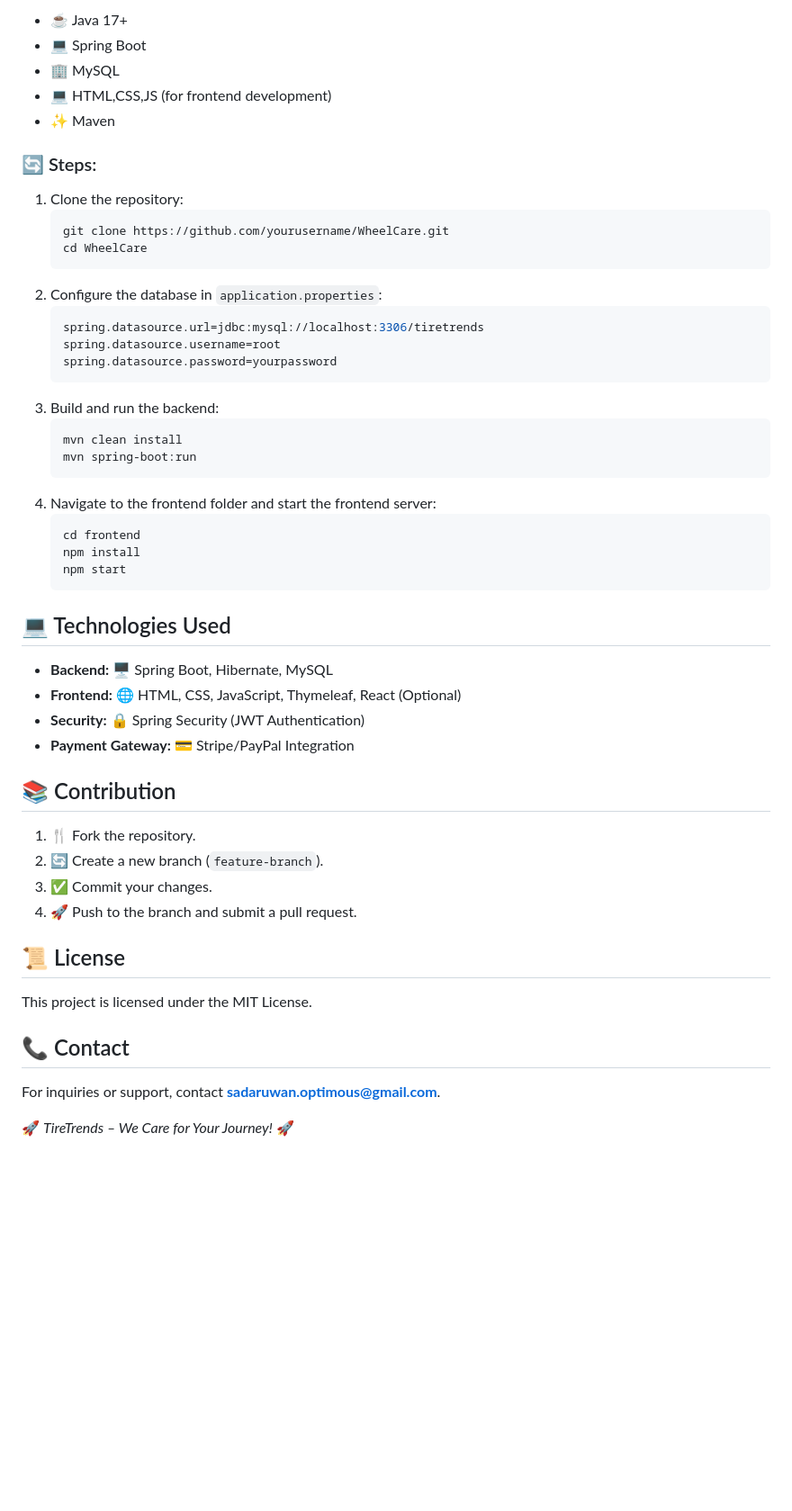
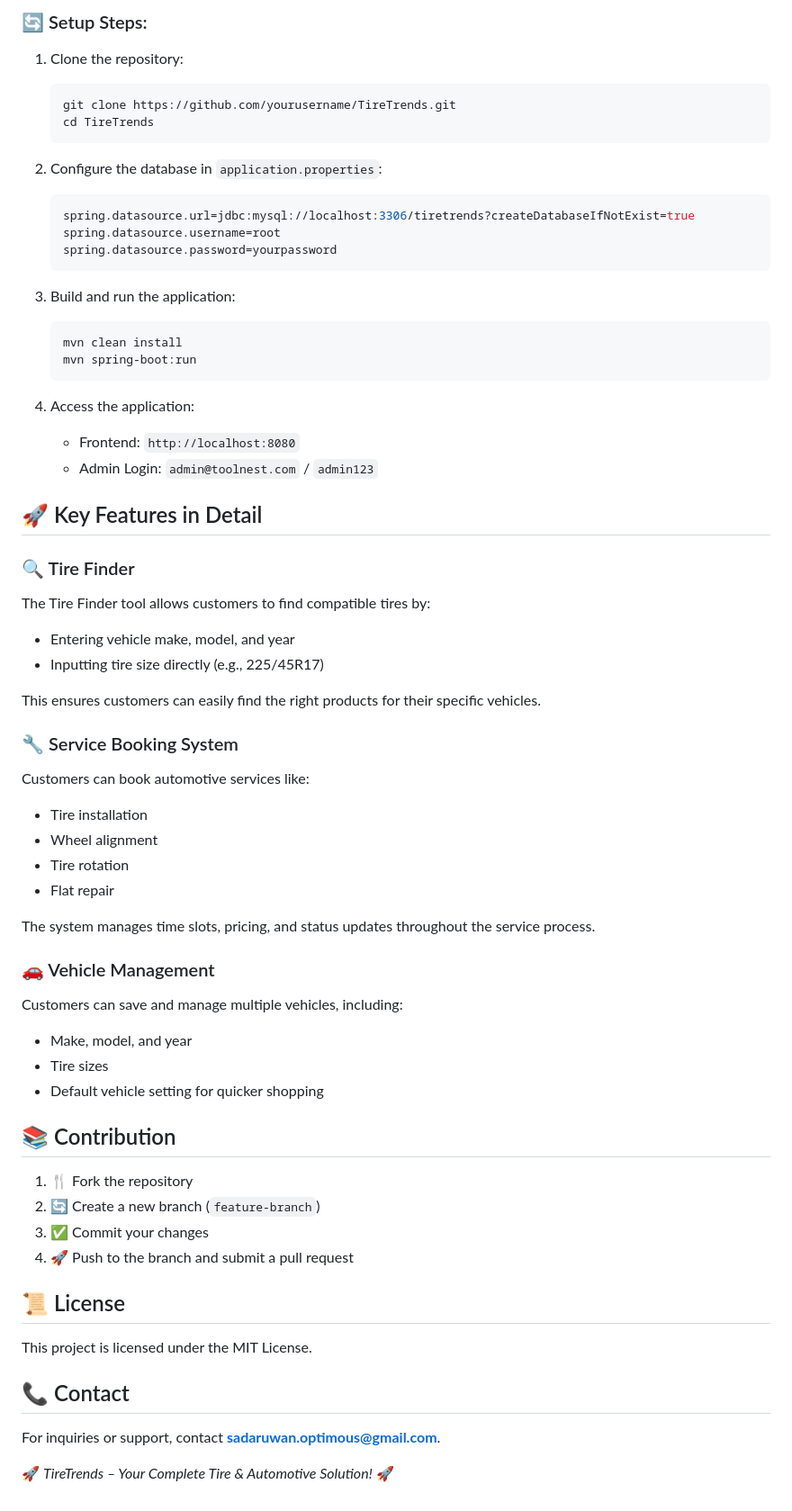
Before and after one commit to orion343dream/TireTrends-Vertex-We-Care-Your-Journey, a Markdown page: README.md, the part around one of its changes. Shown at 90% size. Drawn GitHub-style; blank space fills up the shorter version.

````diff
--- a/README.md
+++ b/README.md
@@ -30,55 +67,62 @@ The **tiretrends Web App** is an all-in-one platform designed to enhance 🚗 ty
 
-- ☕ Java 17+
-- 💻 Spring Boot
-- 🏢 MySQL
-- 💻 HTML,CSS,JS (for frontend development)
-- ✨ Maven
-
-### 🔄 Steps:
-
+### 🔄 Setup Steps:
 1. Clone the repository:
    ```sh
-   git clone https://github.com/yourusername/WheelCare.git
-   cd WheelCare
+   git clone https://github.com/yourusername/TireTrends.git
+   cd TireTrends
    ```
+
 2. Configure the database in `application.properties`:
    ```properties
-   spring.datasource.url=jdbc:mysql://localhost:3306/tiretrends
+   spring.datasource.url=jdbc:mysql://localhost:3306/tiretrends?createDatabaseIfNotExist=true
    spring.datasource.username=root
    spring.datasource.password=yourpassword
    ```
-3. Build and run the backend:
+
+3. Build and run the application:
    ```sh
    mvn clean install
    mvn spring-boot:run
    ```
-4. Navigate to the frontend folder and start the frontend server:
-   ```sh
-   cd frontend
-   npm install
-   npm start
-   ```
 
-## 💻 Technologies Used
+4. Access the application:
+   - Frontend: `http://localhost:8080`
+   - Admin Login: `admin@toolnest.com` / `admin123`
 
-- **Backend:** 🖥️ Spring Boot, Hibernate, MySQL
-- **Frontend:** 🌐 HTML, CSS, JavaScript, Thymeleaf, React (Optional)
-- **Security:** 🔒 Spring Security (JWT Authentication)
-- **Payment Gateway:** 💳 Stripe/PayPal Integration
+## 🚀 Key Features in Detail
+
+### 🔍 Tire Finder
+The Tire Finder tool allows customers to find compatible tires by:
+- Entering vehicle make, model, and year
+- Inputting tire size directly (e.g., 225/45R17)
+
+This ensures customers can easily find the right products for their specific vehicles.
+
+### 🔧 Service Booking System
+Customers can book automotive services like:
+- Tire installation
+- Wheel alignment
+- Tire rotation
+- Flat repair
+
+The system manages time slots, pricing, and status updates throughout the service process.
+
+### 🚗 Vehicle Management
+Customers can save and manage multiple vehicles, including:
+- Make, model, and year
+- Tire sizes
+- Default vehicle setting for quicker shopping
 
 ## 📚 Contribution
-
-1. 🍴 Fork the repository.
-2. 🔄 Create a new branch (`feature-branch`).
-3. ✅ Commit your changes.
-4. 🚀 Push to the branch and submit a pull request.
+1. 🍴 Fork the repository
+2. 🔄 Create a new branch (`feature-branch`)
+3. ✅ Commit your changes
+4. 🚀 Push to the branch and submit a pull request
 
 ## 📜 License
-
 This project is licensed under the MIT License.
 
 ## 📞 Contact
-
 For inquiries or support, contact **[sadaruwan.optimous@gmail.com](mailto:sadaruwan.optimous@gmail.com)**.
 
-🚀 *TireTrends – We Care for Your Journey!* 🚀
+🚀 *TireTrends – Your Complete Tire & Automotive Solution!* 🚀
````
Also changed, not shown: other parts of README.md (+53 -16 lines).
